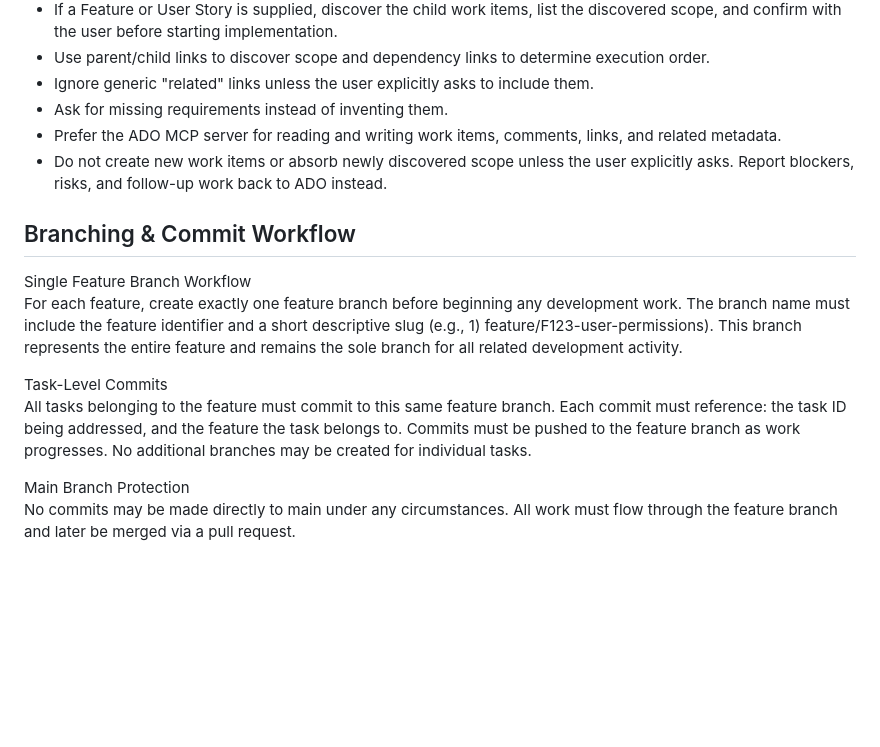
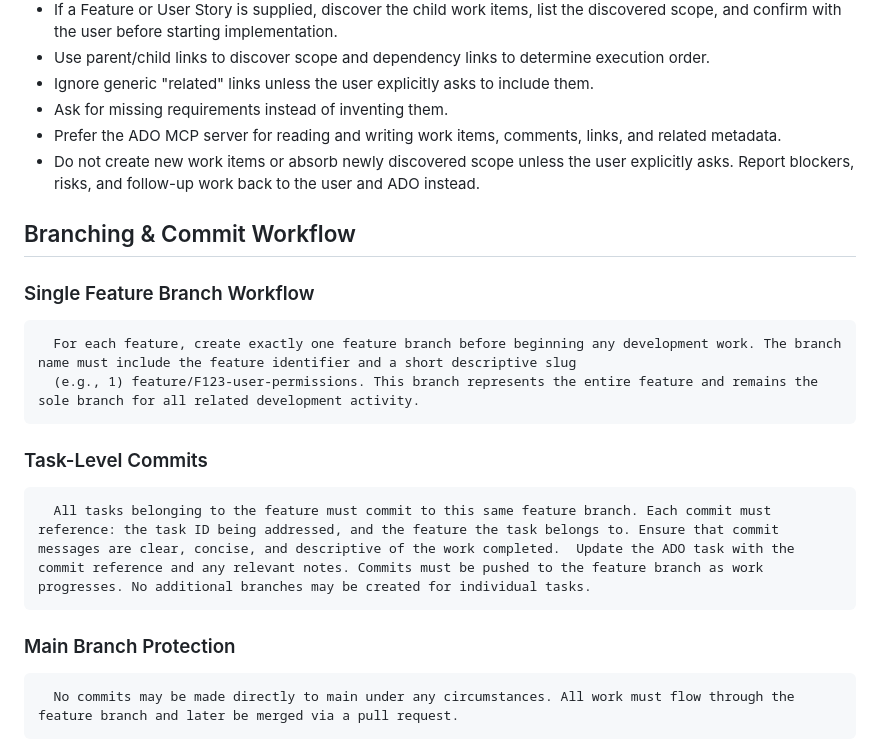
Before and after one commit to markrullo/CopilotAddons, a Markdown page: skills/coder-ado/SKILL.md, the part around the change. GitHub-like rendering; blank space fills up the shorter version.

```diff
--- a/skills/coder-ado/SKILL.md
+++ b/skills/coder-ado/SKILL.md
@@ -30,19 +30,19 @@ If required setup is missing or inconsistent, stop and ask instead of guessing.
 - Ignore generic "related" links unless the user explicitly asks to include them.
 - Ask for missing requirements instead of inventing them.
 - Prefer the ADO MCP server for reading and writing work items, comments, links, and related metadata.
-- Do not create new work items or absorb newly discovered scope unless the user explicitly asks. Report blockers, risks, and follow-up work back to ADO instead.
+- Do not create new work items or absorb newly discovered scope unless the user explicitly asks. Report blockers, risks, and follow-up work back to the user and ADO instead.
 
 
 ## Branching & Commit Workflow
-   Single Feature Branch Workflow
+
+  ### Single Feature Branch Workflow
       For each feature, create exactly one feature branch before beginning any development work. The branch name must include the feature identifier and a short descriptive slug
-      (e.g., 1) feature/F123-user-permissions). This branch represents the entire feature and remains the sole branch for all related development activity.
+      (e.g., 1) feature/F123-user-permissions. This branch represents the entire feature and remains the sole branch for all related development activity.
 
-   Task-Level Commits
-      All tasks belonging to the feature must commit to this same feature branch. Each commit must reference: the task ID being addressed, and the feature the task belongs to.
-      Commits must be pushed to the feature branch as work progresses. No additional branches may be created for individual tasks.
+  ### Task-Level Commits
+      All tasks belonging to the feature must commit to this same feature branch. Each commit must reference: the task ID being addressed, and the feature the task belongs to. Ensure that commit messages are clear, concise, and descriptive of the work completed.  Update the ADO task with the commit reference and any relevant notes. Commits must be pushed to the feature branch as work progresses. No additional branches may be created for individual tasks.
 
-   Main Branch Protection
+  ### Main Branch Protection
       No commits may be made directly to main under any circumstances. All work must flow through the feature branch and later be merged via a pull request.
 
 ## Process
```
Also changed, not shown: skills/planner/SKILL.md (added, +24 -0 lines), skills/write-to-ado/SKILL.md (added, +29 -0 lines).
